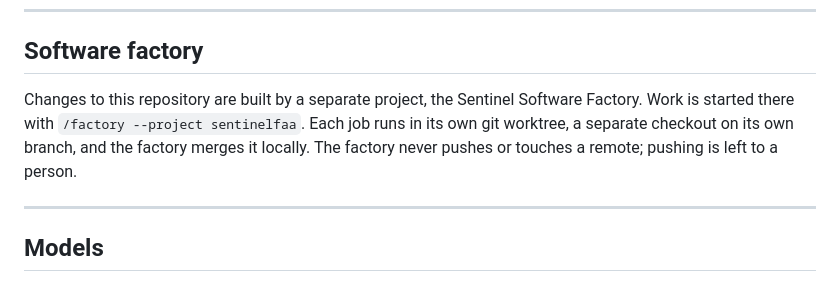
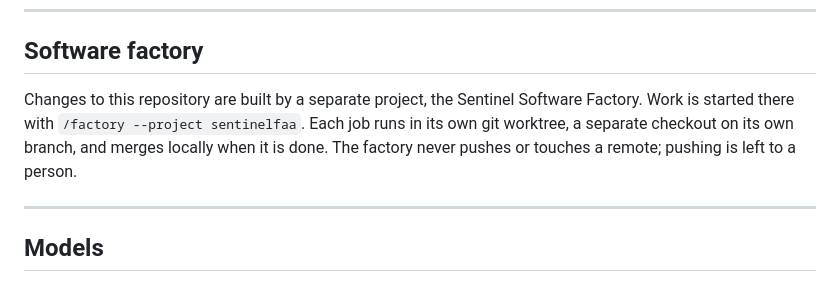
Before and after one commit to marlondridley/sentinelfaa, a Markdown page: README.md, the part around the change. Rendered like a GitHub page.

Commit message:
README: say merges locally in the Software factory section
Co-Authored-By: Claude Opus 5.5 <noreply@anthropic.com>

```diff
--- a/README.md
+++ b/README.md
@@ -192,7 +192,7 @@ The suite (about 2,000 tests as of 2026-10-22, 18 of them strict xfails that doc
 
 ## Software factory
 
-Changes to this repository are built by a separate project, the Sentinel Software Factory. Work is started there with `/factory --project sentinelfaa`. Each job runs in its own git worktree, a separate checkout on its own branch, and the factory merges it locally. The factory never pushes or touches a remote; pushing is left to a person.
+Changes to this repository are built by a separate project, the Sentinel Software Factory. Work is started there with `/factory --project sentinelfaa`. Each job runs in its own git worktree, a separate checkout on its own branch, and merges locally when it is done. The factory never pushes or touches a remote; pushing is left to a person.
 
 ---
 
```
